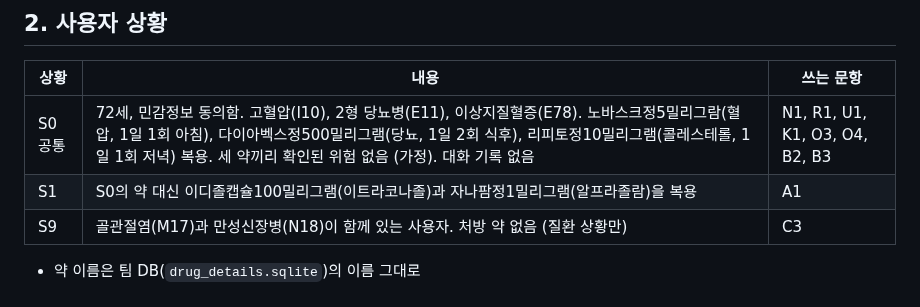
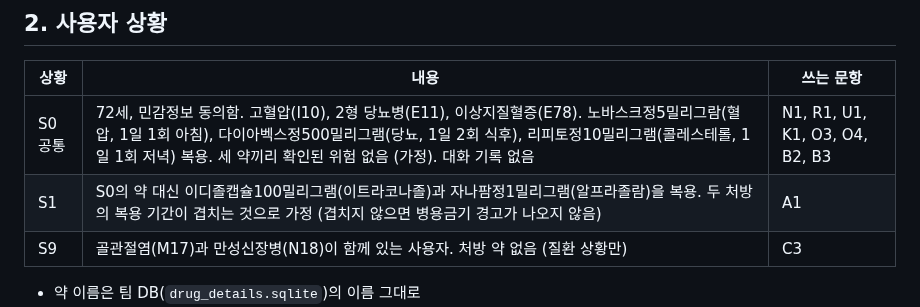
Before and after one commit to AI-HealthCare-06/AH_06_05, a Markdown page: docs/testing/golden_set.md, the part around the change. Drawn GitHub-style.

Commit message:
docs: 골든셋 S1에 두 처방의 복용 기간이 겹친다는 가정 추가

```diff
--- a/docs/testing/golden_set.md
+++ b/docs/testing/golden_set.md
@@ -21,7 +21,7 @@
 | 상황 | 내용 | 쓰는 문항 |
 |---|---|---|
 | S0 공통 | 72세, 민감정보 동의함. 고혈압(I10), 2형 당뇨병(E11), 이상지질혈증(E78). 노바스크정5밀리그람(혈압, 1일 1회 아침), 다이아벡스정500밀리그램(당뇨, 1일 2회 식후), 리피토정10밀리그램(콜레스테롤, 1일 1회 저녁) 복용. 세 약끼리 확인된 위험 없음 (가정). 대화 기록 없음 | N1, R1, U1, K1, O3, O4, B2, B3 |
-| S1 | S0의 약 대신 이디졸캡슐100밀리그램(이트라코나졸)과 자나팜정1밀리그램(알프라졸람)을 복용 | A1 |
+| S1 | S0의 약 대신 이디졸캡슐100밀리그램(이트라코나졸)과 자나팜정1밀리그램(알프라졸람)을 복용. 두 처방의 복용 기간이 겹치는 것으로 가정 (겹치지 않으면 병용금기 경고가 나오지 않음) | A1 |
 | S9 | 골관절염(M17)과 만성신장병(N18)이 함께 있는 사용자. 처방 약 없음 (질환 상황만) | C3 |
 
 - 약 이름은 팀 DB(`drug_details.sqlite`)의 이름 그대로
```
